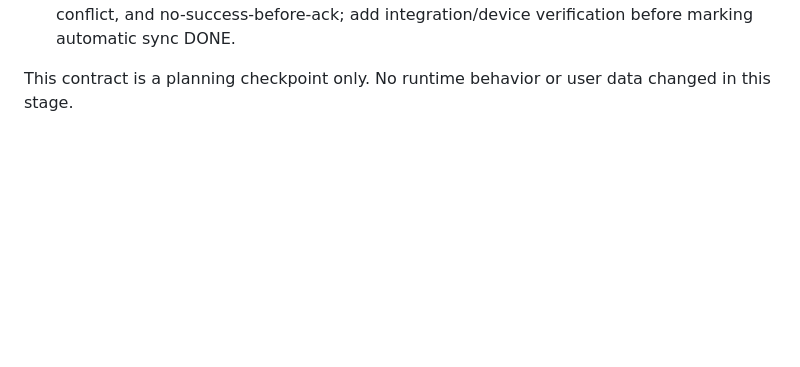
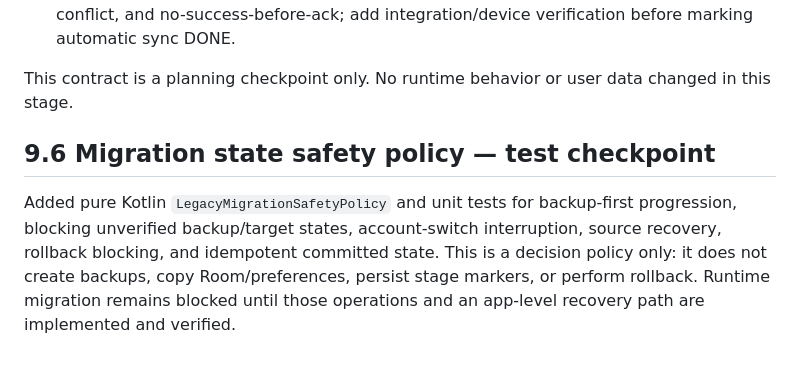
Before and after one commit to mahirlabib478-del/new-app, a Markdown page: docs/STUDY_OS_HANDOFF_ROADMAP.md, the part around the change. Rendered like a GitHub page; blank space fills up the shorter version.

Commit message:
Document migration safety policy test checkpoint

```diff
--- a/docs/STUDY_OS_HANDOFF_ROADMAP.md
+++ b/docs/STUDY_OS_HANDOFF_ROADMAP.md
@@ -292,3 +292,8 @@ Required runtime contract before enabling it:
 - Add unit tests for authorization, UID switch races, offline retry state, existing-cloud conflict, and no-success-before-ack; add integration/device verification before marking automatic sync DONE.
 
 This contract is a planning checkpoint only. No runtime behavior or user data changed in this stage.
+
+
+## 9.6 Migration state safety policy — test checkpoint
+
+Added pure Kotlin `LegacyMigrationSafetyPolicy` and unit tests for backup-first progression, blocking unverified backup/target states, account-switch interruption, source recovery, rollback blocking, and idempotent committed state. This is a decision policy only: it does not create backups, copy Room/preferences, persist stage markers, or perform rollback. Runtime migration remains blocked until those operations and an app-level recovery path are implemented and verified.
```
